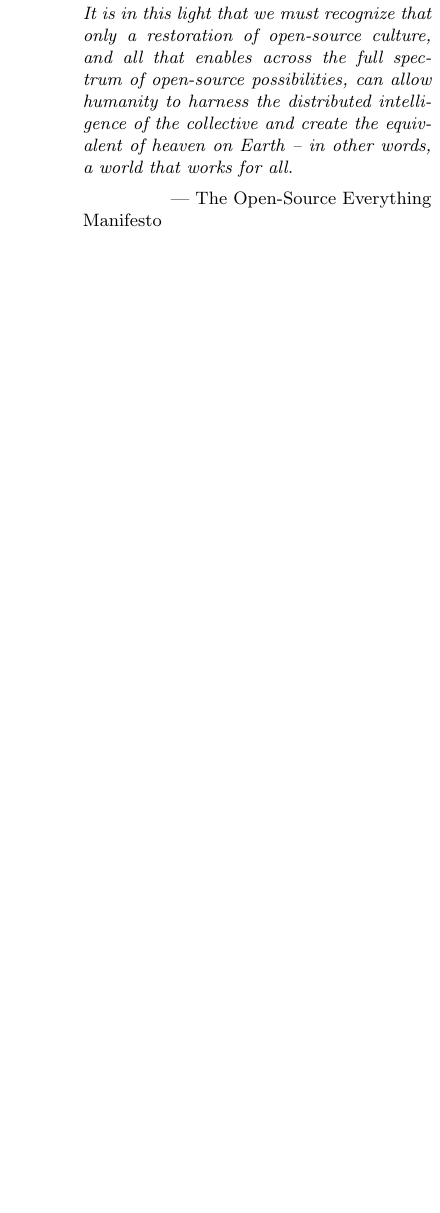
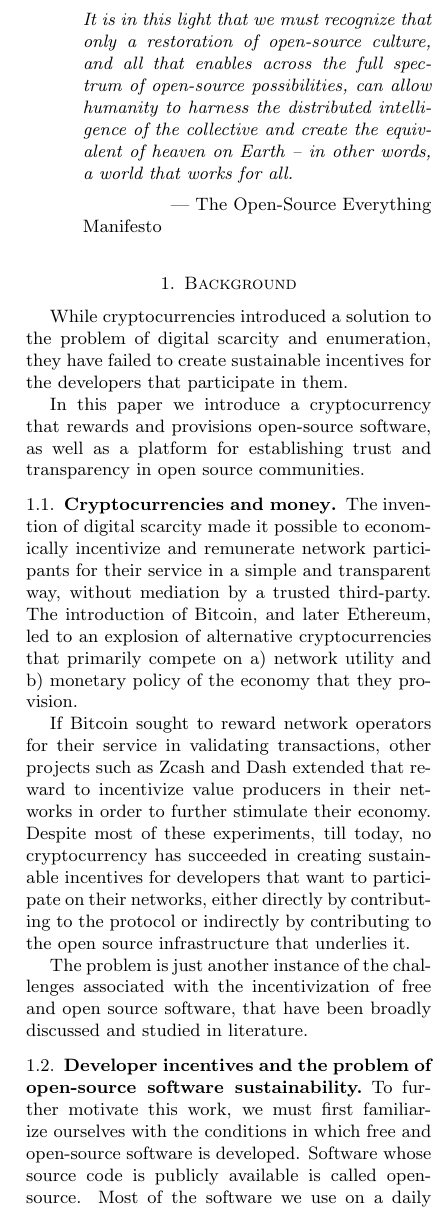
Before and after one commit to oscoin/whitepaper, a LaTeX paper (main.tex, which reads sections/01-background.tex): part of one column of page 1 of 3 before the commit and part of one column of page 1 of 4 after it, cut so that both start at the same text, the shorter picture padded with empty space. Compiled offline with pdfLaTeX.

Commit message:
Add background section to document

```diff
--- /dev/null
+++ b/sections/01-background.tex
@@ -0,0 +1,43 @@
+\section{Background}
+
+While cryptocurrencies introduced a solution to the problem of digital scarcity
+and enumeration, they have failed to create sustainable incentives for the
+developers that participate in them.
+
+In this paper we introduce a cryptocurrency that rewards and provisions
+open-source software, as well as a platform for establishing trust and
+transparency in open source communities.
+
+\subsection{Cryptocurrencies and money}
+
+The invention of digital scarcity made it possible to economically incentivize
+and remunerate network participants for their service in a simple and transparent
+way, without mediation by a trusted third-party. The introduction of Bitcoin,
+and later Ethereum, led to an explosion of alternative cryptocurrencies that
+primarily compete on a) network utility and b) monetary policy of the economy
+that they provision.
+
+If Bitcoin sought to reward network operators for their service in validating
+transactions, other projects such as Zcash and Dash extended that reward to
+incentivize value producers in their networks in order to further stimulate
+their economy. Despite most of these experiments, till today, no cryptocurrency
+has succeeded in creating sustainable incentives for developers that want to
+participate on their networks, either directly by contributing to the protocol
+or indirectly by contributing to the open source infrastructure that underlies
+it.
+
+The problem is just another instance of the challenges associated with the
+incentivization of free and open source software, that have been broadly
+discussed and studied in literature.
+
+\subsection{Developer incentives and the problem of open-source software
+sustainability}
+
+To further motivate this work, we must first familiarize ourselves with the
+conditions in which free and open-source software is developed. Software whose
+source code is publicly available is called open-source. Most of the software
+we use on a daily basis relies on free and public code. In an increasingly
+digitized society, these open-source projects have become the foundation of
+digital infrastructure underpinning many of our societal goods and services.
+
+With the emergence of software hosting sites like GitHub and community sites
@@ -0,0 +51 @@
+Today, many open-source projects are started by individuals or small groups of
@@ -0,0 +58 @@
+While most open-source software projects start for the reasons above, the ones
@@ -0,0 +73,8 @@
+\subsection{The linked structure in open-source software}
+
+While the importance of an open-source software package is highly subjective to
+each individual, valuable information about its relative importance can be
+extracted by studying the structure of open-source software through
+dependencies.
+
+Similarly to how Google pioneered a large-scale search engine around PageRank
```
Also changed, not shown: main.tex (+1 -0 lines), sections/background.md (deleted, +0 -33 lines), sections/01-background.tex (32 more changed lines).
